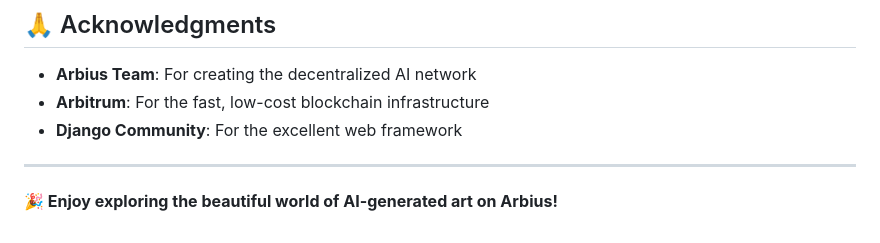
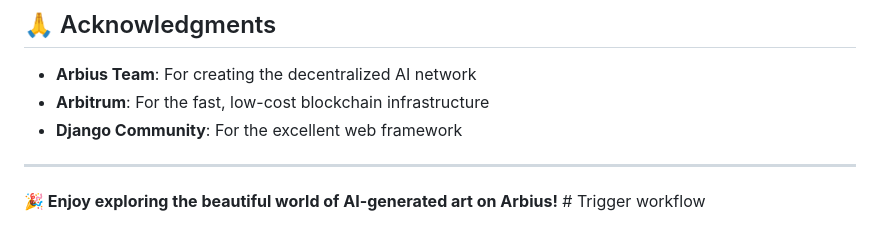
Before and after one commit to svdl1185/arbius_gallery, a Markdown page: README.md, the part around the change. Drawn GitHub-style.

Commit message:
Trigger GitHub Actions workflow

```diff
--- a/README.md
+++ b/README.md
@@ -176,4 +176,4 @@ MIT License - see LICENSE file for details.
 
 ---
 
-**🎉 Enjoy exploring the beautiful world of AI-generated art on Arbius!**
+**🎉 Enjoy exploring the beautiful world of AI-generated art on Arbius!** # Trigger workflow
```
